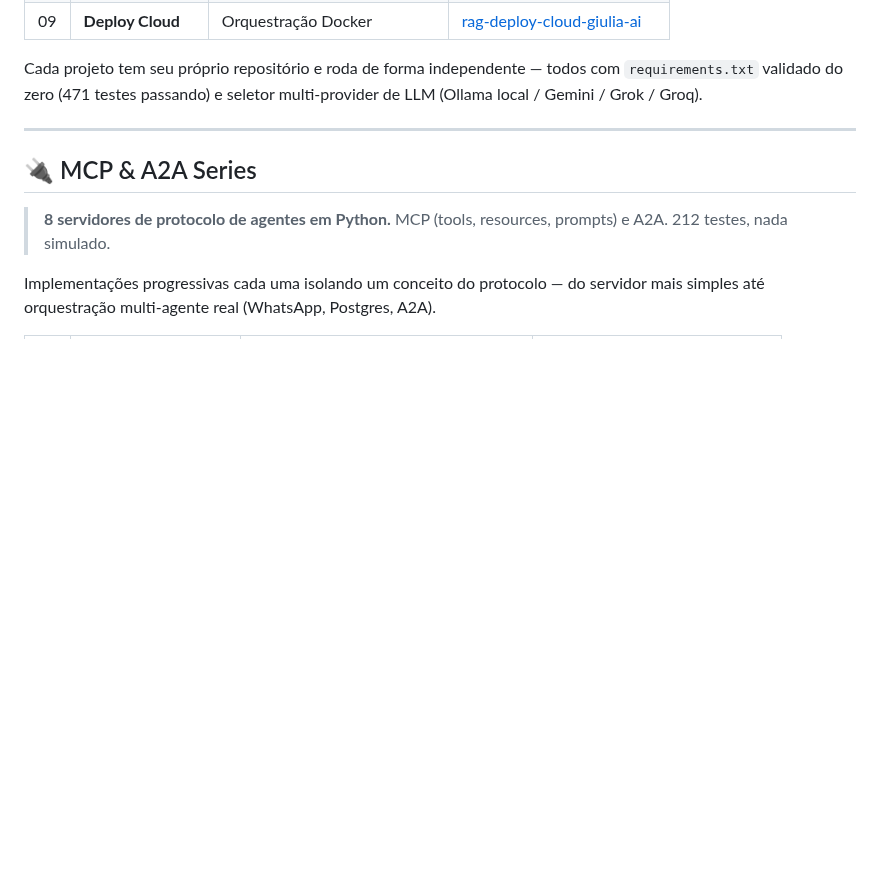
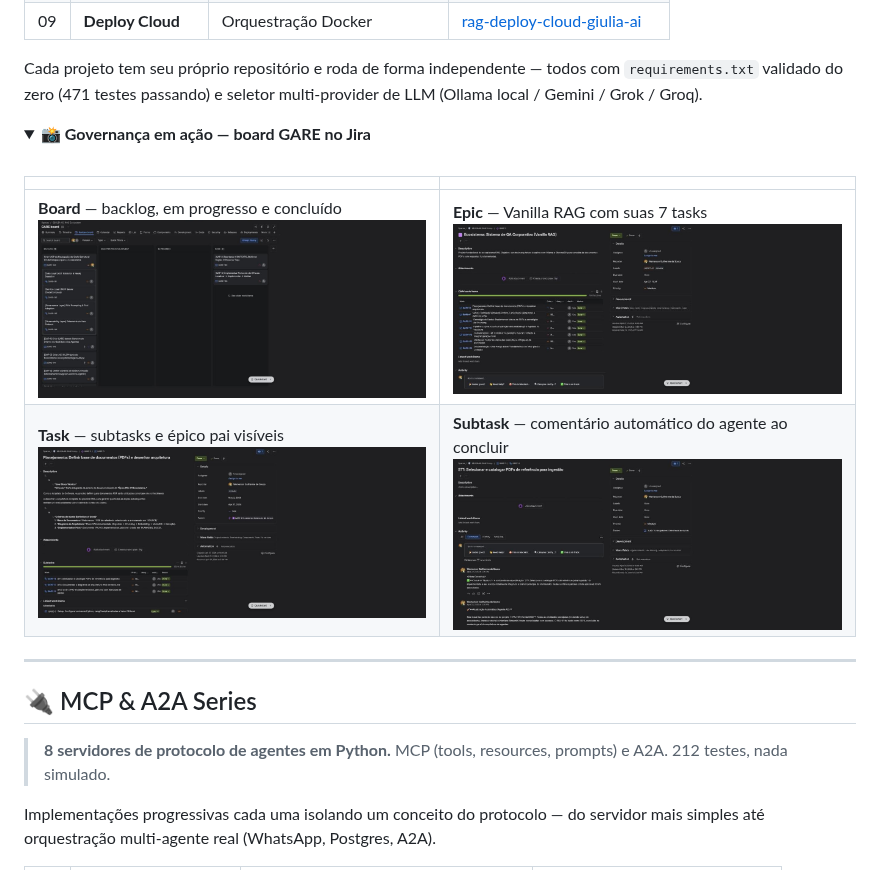
Before and after one commit to wganalytics/wganalytics, a Markdown page: README.md, the part around the change. GitHub-like rendering; pictures changed too: assets/jira/jira-board.png (added), assets/jira/jira-epic.png (added), assets/jira/jira-subtask.png (added); folded sections open; blank space fills up the shorter version.

Commit message:
feat: adiciona 4 prints do board GARE (Jira) na secao RAG
Board, Epic (Vanilla RAG), Task com subtasks e Subtask com comentario
automatico do agente -- mostra a governanca (RLM + handoff_trace.jsonl)
em acao, nao so descrita em texto.

Co-Authored-By: Claude Sonnet 5 <noreply@anthropic.com>

```diff
--- a/README.md
+++ b/README.md
@@ -61,6 +61,17 @@ Implementações progressivas  cada uma isolando uma técnica distinta — de um
 | 09 | **Deploy Cloud** | Orquestração Docker | [rag-deploy-cloud-giulia-ai](https://github.com/wganalytics/rag-deploy-cloud-giulia-ai) |
 
 Cada projeto tem seu próprio repositório e roda de forma independente — todos com `requirements.txt` validado do zero (471 testes passando) e seletor multi-provider de LLM (Ollama local / Gemini / Grok / Groq).
+
+<details>
+<summary><b>📸 Governança em ação — board GARE no Jira</b></summary>
+<br>
+
+| | |
+|---|---|
+| **Board** — backlog, em progresso e concluído<br><img src="assets/jira/jira-board.png" width="420"/> | **Epic** — Vanilla RAG com suas 7 tasks<br><img src="assets/jira/jira-epic.png" width="420"/> |
+| **Task** — subtasks e épico pai visíveis<br><img src="assets/jira/jira-task.png" width="420"/> | **Subtask** — comentário automático do agente ao concluir<br><img src="assets/jira/jira-subtask.png" width="420"/> |
+
+</details>
 
 ---
 
```
